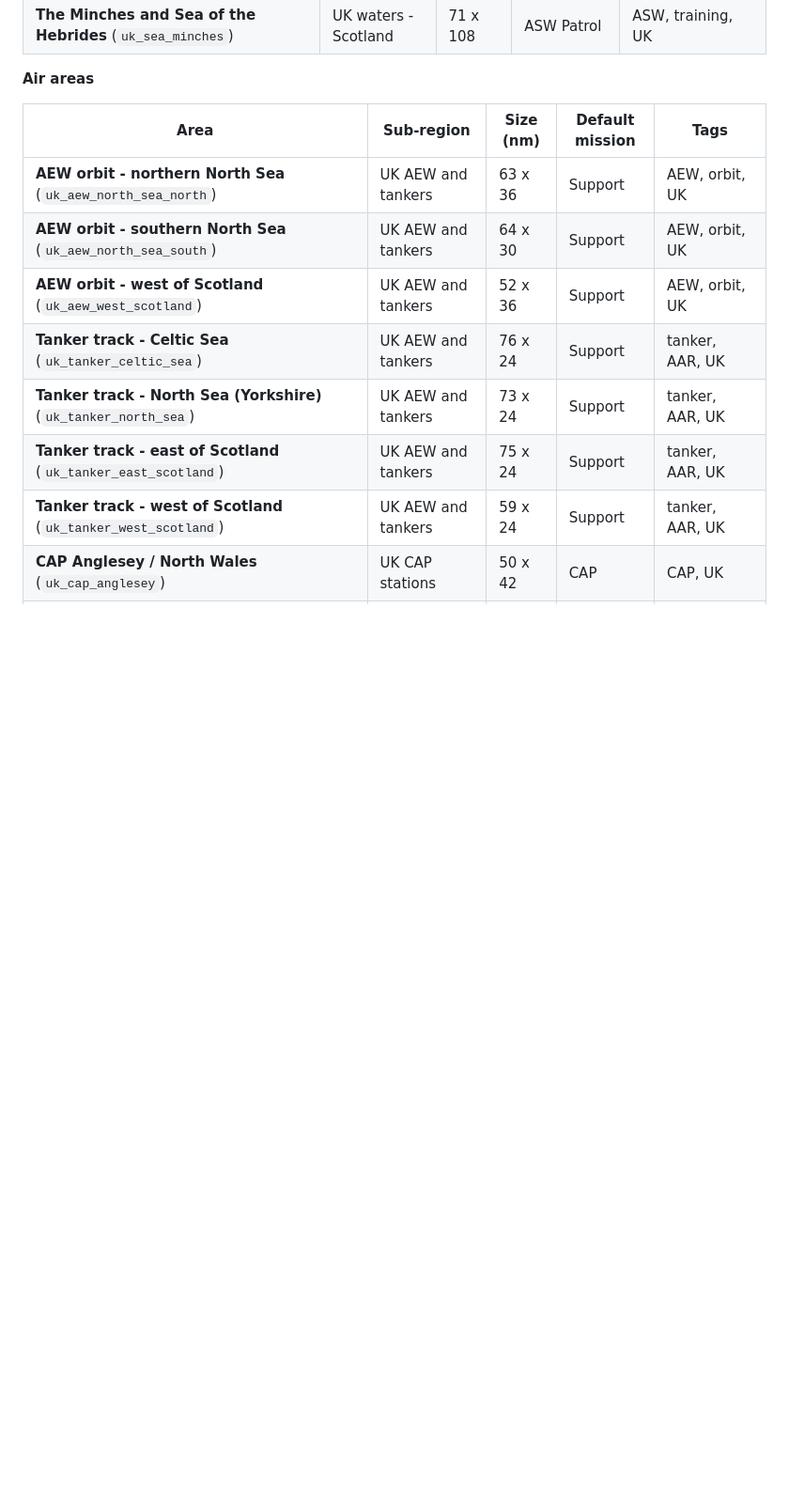
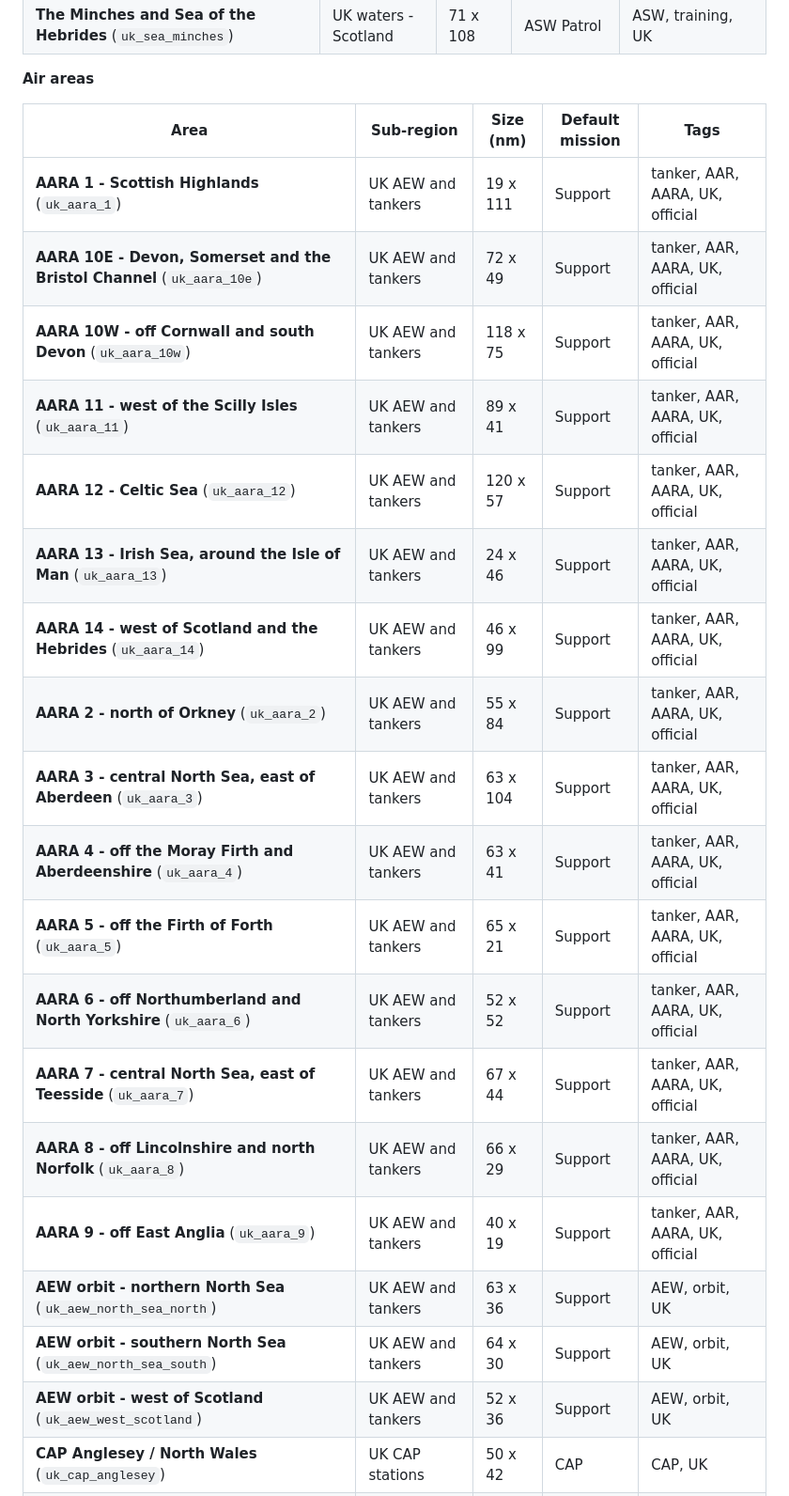
Before and after one commit to MasonicTombomb/CMO-Scenario-Studio, a Markdown page: docs/AREAS.md, the part around one of its changes. Shown at 94% size. Drawn GitHub-style; blank space fills up the shorter version.

```diff
--- a/docs/AREAS.md
+++ b/docs/AREAS.md
@@ -167,13 +172,24 @@ which built-in areas it has already seen in `known_builtins`, so ones you delete
 
 | Area | Sub-region | Size (nm) | Default mission | Tags |
 | --- | --- | --- | --- | --- |
+| **AARA 1 - Scottish Highlands** (`uk_aara_1`) | UK AEW and tankers | 19 x 111 | Support | tanker, AAR, AARA, UK, official |
+| **AARA 10E - Devon, Somerset and the Bristol Channel** (`uk_aara_10e`) | UK AEW and tankers | 72 x 49 | Support | tanker, AAR, AARA, UK, official |
+| **AARA 10W - off Cornwall and south Devon** (`uk_aara_10w`) | UK AEW and tankers | 118 x 75 | Support | tanker, AAR, AARA, UK, official |
+| **AARA 11 - west of the Scilly Isles** (`uk_aara_11`) | UK AEW and tankers | 89 x 41 | Support | tanker, AAR, AARA, UK, official |
+| **AARA 12 - Celtic Sea** (`uk_aara_12`) | UK AEW and tankers | 120 x 57 | Support | tanker, AAR, AARA, UK, official |
+| **AARA 13 - Irish Sea, around the Isle of Man** (`uk_aara_13`) | UK AEW and tankers | 24 x 46 | Support | tanker, AAR, AARA, UK, official |
+| **AARA 14 - west of Scotland and the Hebrides** (`uk_aara_14`) | UK AEW and tankers | 46 x 99 | Support | tanker, AAR, AARA, UK, official |
+| **AARA 2 - north of Orkney** (`uk_aara_2`) | UK AEW and tankers | 55 x 84 | Support | tanker, AAR, AARA, UK, official |
+| **AARA 3 - central North Sea, east of Aberdeen** (`uk_aara_3`) | UK AEW and tankers | 63 x 104 | Support | tanker, AAR, AARA, UK, official |
+| **AARA 4 - off the Moray Firth and Aberdeenshire** (`uk_aara_4`) | UK AEW and tankers | 63 x 41 | Support | tanker, AAR, AARA, UK, official |
+| **AARA 5 - off the Firth of Forth** (`uk_aara_5`) | UK AEW and tankers | 65 x 21 | Support | tanker, AAR, AARA, UK, official |
+| **AARA 6 - off Northumberland and North Yorkshire** (`uk_aara_6`) | UK AEW and tankers | 52 x 52 | Support | tanker, AAR, AARA, UK, official |
+| **AARA 7 - central North Sea, east of Teesside** (`uk_aara_7`) | UK AEW and tankers | 67 x 44 | Support | tanker, AAR, AARA, UK, official |
+| **AARA 8 - off Lincolnshire and north Norfolk** (`uk_aara_8`) | UK AEW and tankers | 66 x 29 | Support | tanker, AAR, AARA, UK, official |
+| **AARA 9 - off East Anglia** (`uk_aara_9`) | UK AEW and tankers | 40 x 19 | Support | tanker, AAR, AARA, UK, official |
 | **AEW orbit - northern North Sea** (`uk_aew_north_sea_north`) | UK AEW and tankers | 63 x 36 | Support | AEW, orbit, UK |
 | **AEW orbit - southern North Sea** (`uk_aew_north_sea_south`) | UK AEW and tankers | 64 x 30 | Support | AEW, orbit, UK |
 | **AEW orbit - west of Scotland** (`uk_aew_west_scotland`) | UK AEW and tankers | 52 x 36 | Support | AEW, orbit, UK |
-| **Tanker track - Celtic Sea** (`uk_tanker_celtic_sea`) | UK AEW and tankers | 76 x 24 | Support | tanker, AAR, UK |
-| **Tanker track - North Sea (Yorkshire)** (`uk_tanker_north_sea`) | UK AEW and tankers | 73 x 24 | Support | tanker, AAR, UK |
-| **Tanker track - east of Scotland** (`uk_tanker_east_scotland`) | UK AEW and tankers | 75 x 24 | Support | tanker, AAR, UK |
-| **Tanker track - west of Scotland** (`uk_tanker_west_scotland`) | UK AEW and tankers | 59 x 24 | Support | tanker, AAR, UK |
 | **CAP Anglesey / North Wales** (`uk_cap_anglesey`) | UK CAP stations | 50 x 42 | CAP | CAP, UK |
 | **CAP Bristol Channel / South Wales** (`uk_cap_bristol_channel`) | UK CAP stations | 90 x 36 | CAP | CAP, UK |
 | **CAP Clyde** (`uk_cap_clyde`) | UK CAP stations | 54 x 54 | CAP | CAP, UK |
```
Also changed, not shown: other parts of docs/AREAS.md (+32 -26 lines), README.md (+4 -3 lines), docs/USER_GUIDE.md (+5 -3 lines), docs/images/areas_library.png, docs/images/export.png, docs/images/uk_sectors.png, 2 other files.
